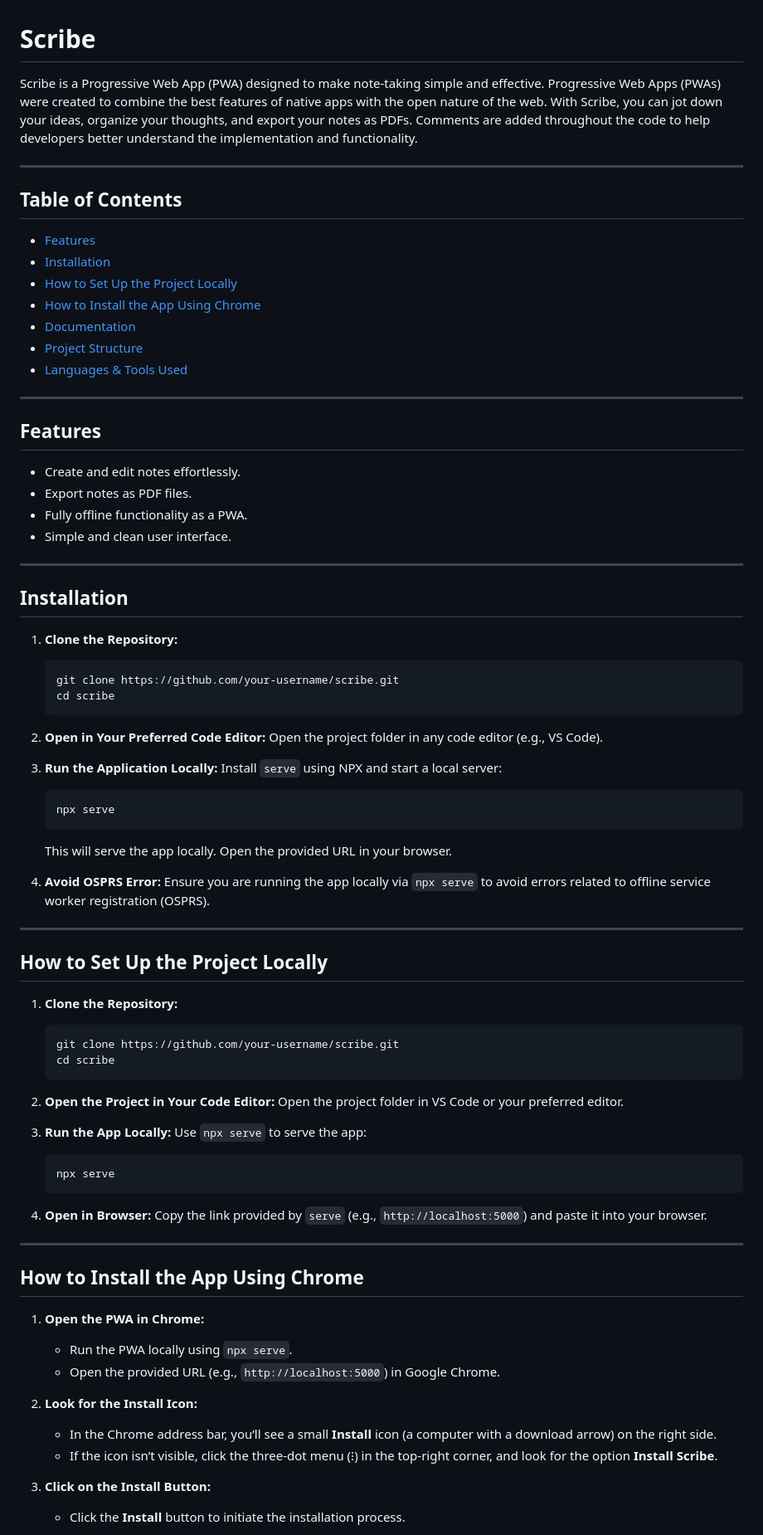
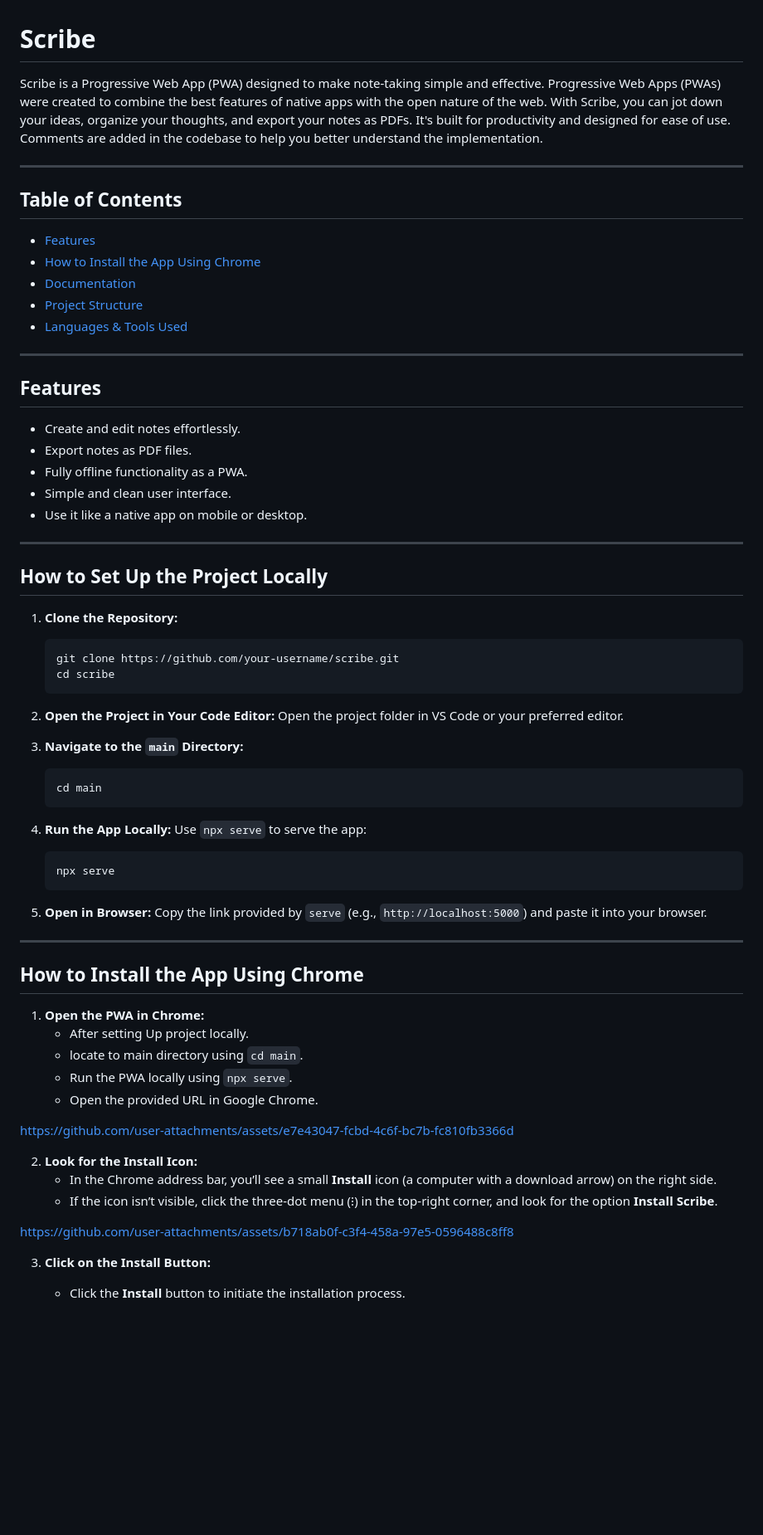
Before and after one commit to Manasoak/Scribe, a Markdown page: README.md, the part around one of its changes. Shown at 83% size. GitHub-like rendering; blank space fills up the shorter version.

````diff
--- a/README.md
+++ b/README.md
@@ -1,13 +1,11 @@
 # Scribe
 
-Scribe is a Progressive Web App (PWA) designed to make note-taking simple and effective. Progressive Web Apps (PWAs) were created to combine the best features of native apps with the open nature of the web. With Scribe, you can jot down your ideas, organize your thoughts, and export your notes as PDFs. Comments are added throughout the code to help developers better understand the implementation and functionality.
+Scribe is a Progressive Web App (PWA) designed to make note-taking simple and effective. Progressive Web Apps (PWAs) were created to combine the best features of native apps with the open nature of the web. With Scribe, you can jot down your ideas, organize your thoughts, and export your notes as PDFs. It's built for productivity and designed for ease of use. Comments are added in the codebase to help you better understand the implementation.
 
 ---
 
 ## Table of Contents
 - [Features](#features)
-- [Installation](#installation)
-- [How to Set Up the Project Locally](#how-to-set-up-the-project-locally)
 - [How to Install the App Using Chrome](#how-to-install-the-app-using-chrome)
 - [Documentation](#documentation)
 - [Project Structure](#project-structure)
@@ -20,28 +18,7 @@ Scribe is a Progressive Web App (PWA) designed to make note-taking simple and ef
 - Export notes as PDF files.
 - Fully offline functionality as a PWA.
 - Simple and clean user interface.
-
----
-
-## Installation
-1. **Clone the Repository:**
-   ```bash
-   git clone https://github.com/your-username/scribe.git
-   cd scribe
-   ```
-
-2. **Open in Your Preferred Code Editor:**
-   Open the project folder in any code editor (e.g., VS Code).
-
-3. **Run the Application Locally:**
-   Install `serve` using NPX and start a local server:
-   ```bash
-   npx serve
-   ```
-   This will serve the app locally. Open the provided URL in your browser.
-
-4. **Avoid OSPRS Error:**
-   Ensure you are running the app locally via `npx serve` to avoid errors related to offline service worker registration (OSPRS).
+-  Use it like a native app on mobile or desktop.
 
 ---
 
@@ -56,13 +33,18 @@ Scribe is a Progressive Web App (PWA) designed to make note-taking simple and ef
 2. **Open the Project in Your Code Editor:**
    Open the project folder in VS Code or your preferred editor.
 
-3. **Run the App Locally:**
+3. **Navigate to the `main` Directory:**
+   ```bash
+   cd main
+   ```
+
+4. **Run the App Locally:**
    Use `npx serve` to serve the app:
    ```bash
    npx serve
    ```
 
-4. **Open in Browser:**
+5. **Open in Browser:**
    Copy the link provided by `serve` (e.g., `http://localhost:5000`) and paste it into your browser.
 
 ---
@@ -70,12 +52,24 @@ Scribe is a Progressive Web App (PWA) designed to make note-taking simple and ef
 ## How to Install the App Using Chrome
 
 1. **Open the PWA in Chrome:**
+   - After setting Up project locally.
+   - locate to main directory using `cd main`.
    - Run the PWA locally using `npx serve`.
-   - Open the provided URL (e.g., `http://localhost:5000`) in Google Chrome.
+   - Open the provided URL in Google Chrome.
+
+
+
+https://github.com/user-attachments/assets/e7e43047-fcbd-4c6f-bc7b-fc810fb3366d
+
+
 
 2. **Look for the Install Icon:**
    - In the Chrome address bar, you’ll see a small **Install** icon (a computer with a download arrow) on the right side.
    - If the icon isn’t visible, click the three-dot menu (⁝) in the top-right corner, and look for the option **Install Scribe**.
+
+
+https://github.com/user-attachments/assets/b718ab0f-c3f4-458a-97e5-0596488c8ff8
+
 
 3. **Click on the Install Button:**
    - Click the **Install** button to initiate the installation process.
````
Also changed, not shown: other parts of README.md (+3 -10 lines).
